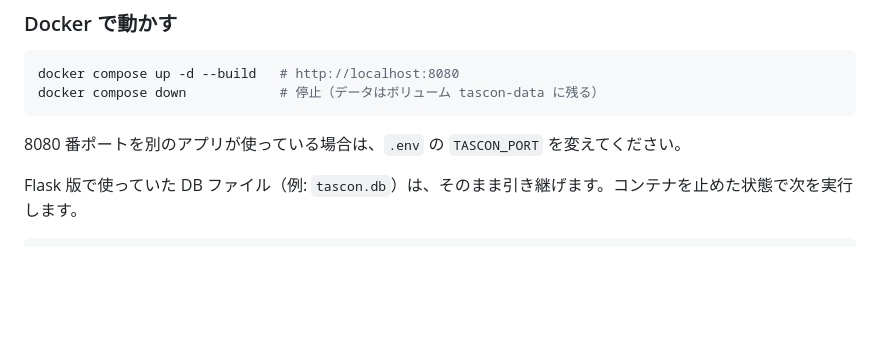
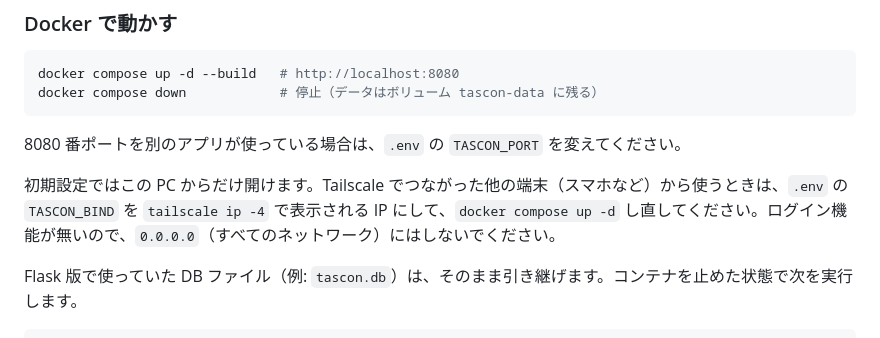
Before and after one commit to Toa3310/t-c_log, a Markdown page: README.md, the part around the change. Rendered like a GitHub page; blank space fills up the shorter version.

````diff
--- a/README.md
+++ b/README.md
@@ -101,6 +101,8 @@ docker compose down            # 停止（データはボリューム tascon-dat
 
 8080 番ポートを別のアプリが使っている場合は、`.env` の `TASCON_PORT` を変えてください。
 
+初期設定ではこの PC からだけ開けます。Tailscale でつながった他の端末（スマホなど）から使うときは、`.env` の `TASCON_BIND` を `tailscale ip -4` で表示される IP にして、`docker compose up -d` し直してください。ログイン機能が無いので、`0.0.0.0`（すべてのネットワーク）にはしないでください。
+
 Flask 版で使っていた DB ファイル（例: `tascon.db`）は、そのまま引き継げます。コンテナを止めた状態で次を実行します。
 
 ```bash
````
Also changed, not shown: CLAUDE.md (+3 -2 lines).
